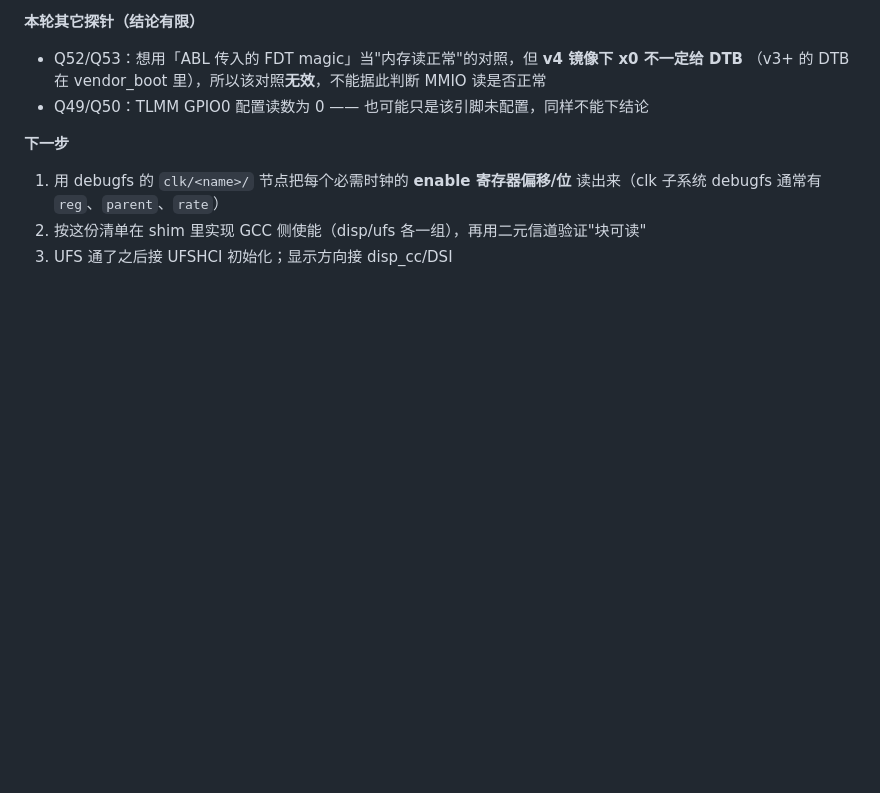
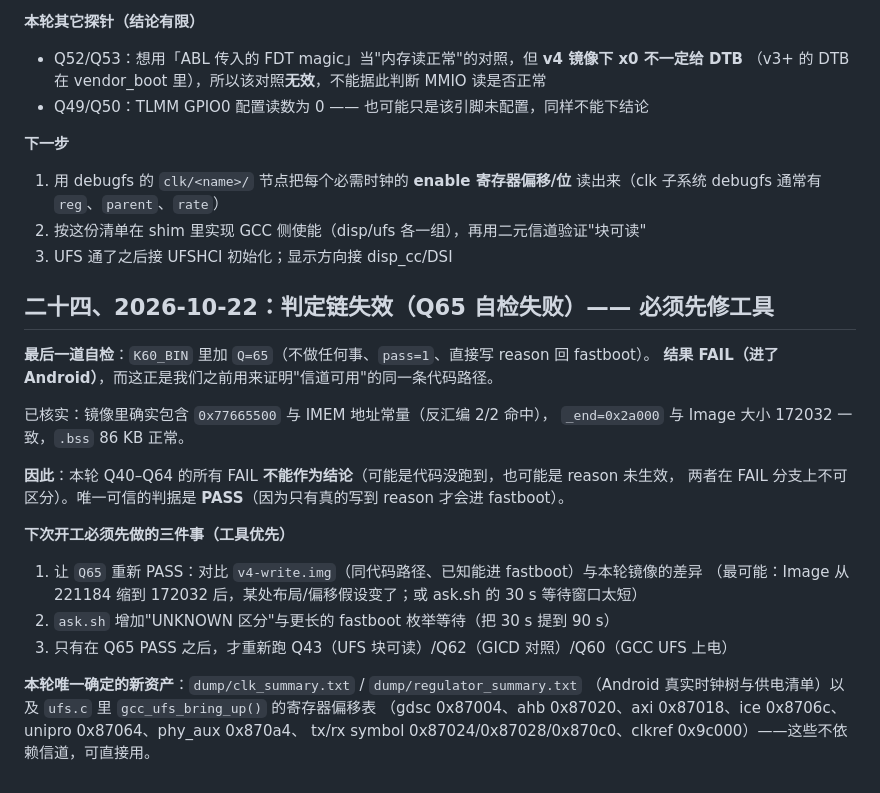
Before and after one commit to Emilelu/ios-sweet-k60, a Markdown page: PORT-STATUS-K60.md, the part around the change. Drawn GitHub-style; blank space fills up the shorter version.

Commit message:
docs: Q65 self-check fails -> probe channel invalid; fix tooling before trusting results

```diff
--- a/PORT-STATUS-K60.md
+++ b/PORT-STATUS-K60.md
@@ -495,3 +495,25 @@ DTB 由 ABL 通过 x0 传入，shim 本来就只读那个指针）。
 1. 用 debugfs 的 `clk/<name>/` 节点把每个必需时钟的 **enable 寄存器偏移/位** 读出来（clk 子系统 debugfs 通常有 `reg`、`parent`、`rate`）
 2. 按这份清单在 shim 里实现 GCC 侧使能（disp/ufs 各一组），再用二元信道验证"块可读"
 3. UFS 通了之后接 UFSHCI 初始化；显示方向接 disp_cc/DSI
+
+## 二十四、2026-10-22：判定链失效（Q65 自检失败）—— 必须先修工具
+
+**最后一道自检**：`K60_BIN` 里加 `Q=65`（不做任何事、`pass=1`、直接写 reason 回 fastboot）。
+**结果 FAIL（进了 Android）**，而这正是我们之前用来证明"信道可用"的同一条代码路径。
+
+已核实：镜像里确实包含 `0x77665500` 与 IMEM 地址常量（反汇编 2/2 命中），
+`_end=0x2a000` 与 Image 大小 172032 一致，`.bss` 86 KB 正常。
+
+**因此**：本轮 Q40–Q64 的所有 FAIL **不能作为结论**（可能是代码没跑到，也可能是 reason 未生效，
+两者在 FAIL 分支上不可区分）。唯一可信的判据是 **PASS**（因为只有真的写到 reason 才会进 fastboot）。
+
+**下次开工必须先做的三件事（工具优先）**
+1. 让 `Q65` 重新 PASS：对比 `v4-write.img`（同代码路径、已知能进 fastboot）与本轮镜像的差异
+   （最可能：Image 从 221184 缩到 172032 后，某处布局/偏移假设变了；或 ask.sh 的 30 s 等待窗口太短）
+2. `ask.sh` 增加"UNKNOWN 区分"与更长的 fastboot 枚举等待（把 30 s 提到 90 s）
+3. 只有在 Q65 PASS 之后，才重新跑 Q43（UFS 块可读）/Q62（GICD 对照）/Q60（GCC UFS 上电）
+
+**本轮唯一确定的新资产**：`dump/clk_summary.txt` / `dump/regulator_summary.txt`
+（Android 真实时钟树与供电清单）以及 `ufs.c` 里 `gcc_ufs_bring_up()` 的寄存器偏移表
+（gdsc 0x87004、ahb 0x87020、axi 0x87018、ice 0x8706c、unipro 0x87064、phy_aux 0x870a4、
+tx/rx symbol 0x87024/0x87028/0x870c0、clkref 0x9c000）——这些不依赖信道，可直接用。
```
